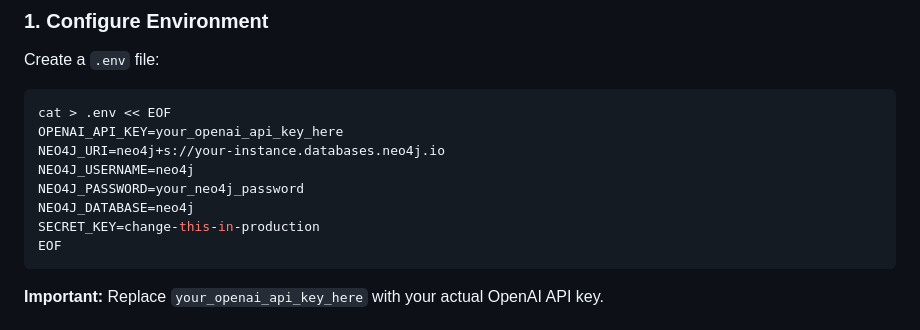
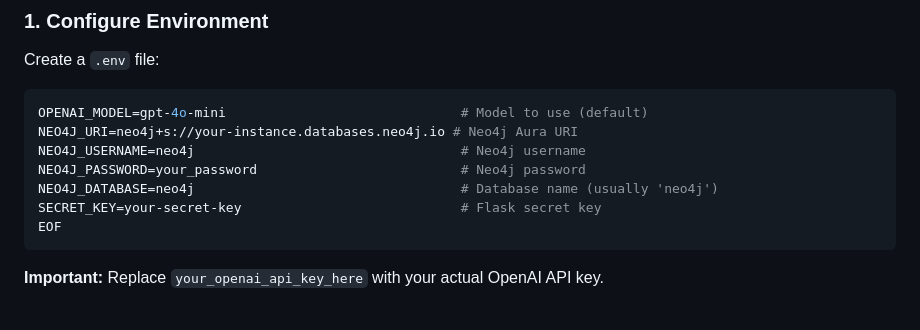
Before and after one commit to PurpleRadish42/kg-project, a Markdown page: README.md, the part around the change. Drawn GitHub-style.

````diff
--- a/README.md
+++ b/README.md
@@ -23,13 +23,12 @@ A Flask application that extracts knowledge from natural language text using GPT
 Create a `.env` file:
 
 ```bash
-cat > .env << EOF
-OPENAI_API_KEY=your_openai_api_key_here
-NEO4J_URI=neo4j+s://your-instance.databases.neo4j.io
-NEO4J_USERNAME=neo4j
-NEO4J_PASSWORD=your_neo4j_password
-NEO4J_DATABASE=neo4j
-SECRET_KEY=change-this-in-production
+OPENAI_MODEL=gpt-4o-mini                              # Model to use (default)
+NEO4J_URI=neo4j+s://your-instance.databases.neo4j.io # Neo4j Aura URI
+NEO4J_USERNAME=neo4j                                  # Neo4j username
+NEO4J_PASSWORD=your_password                          # Neo4j password
+NEO4J_DATABASE=neo4j                                  # Database name (usually 'neo4j')
+SECRET_KEY=your-secret-key                            # Flask secret key
 EOF
 ```
 
````
